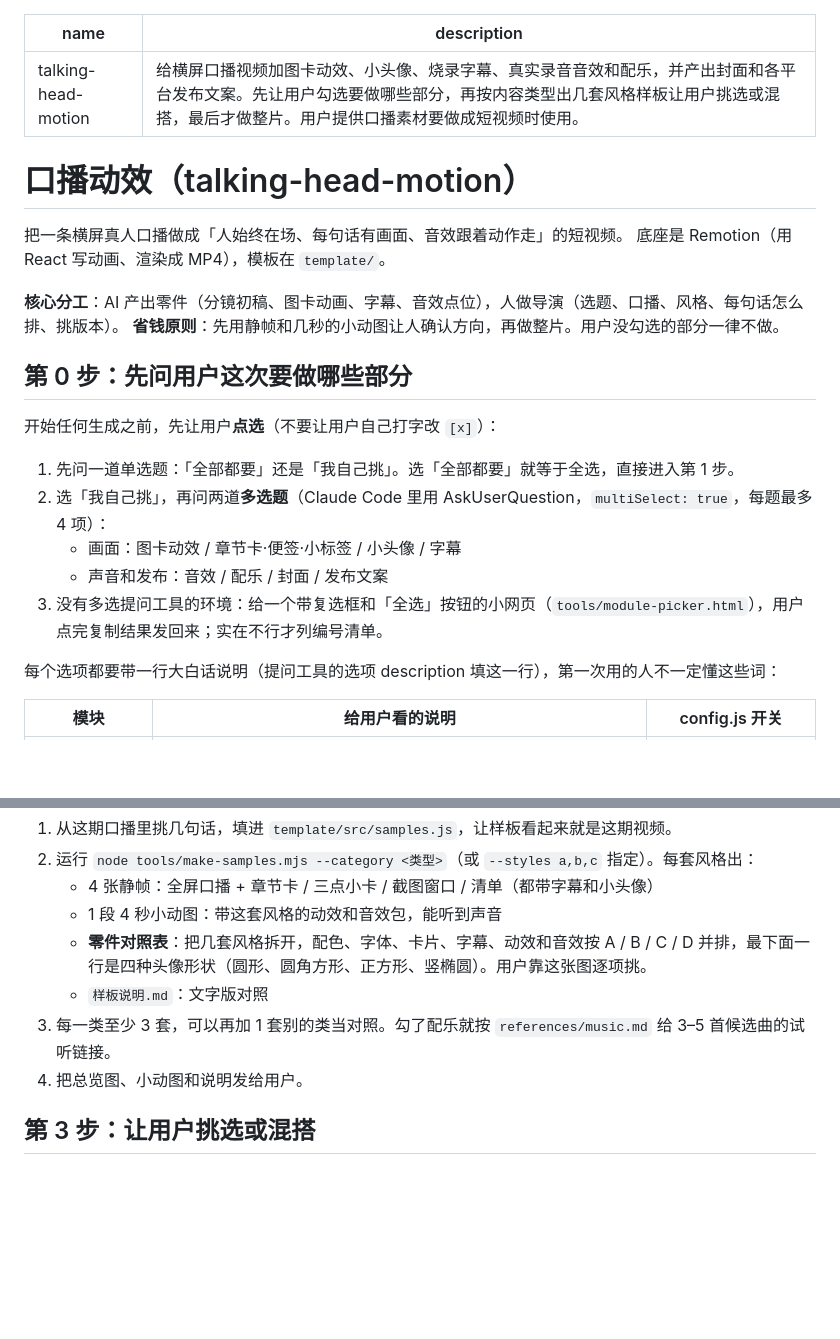
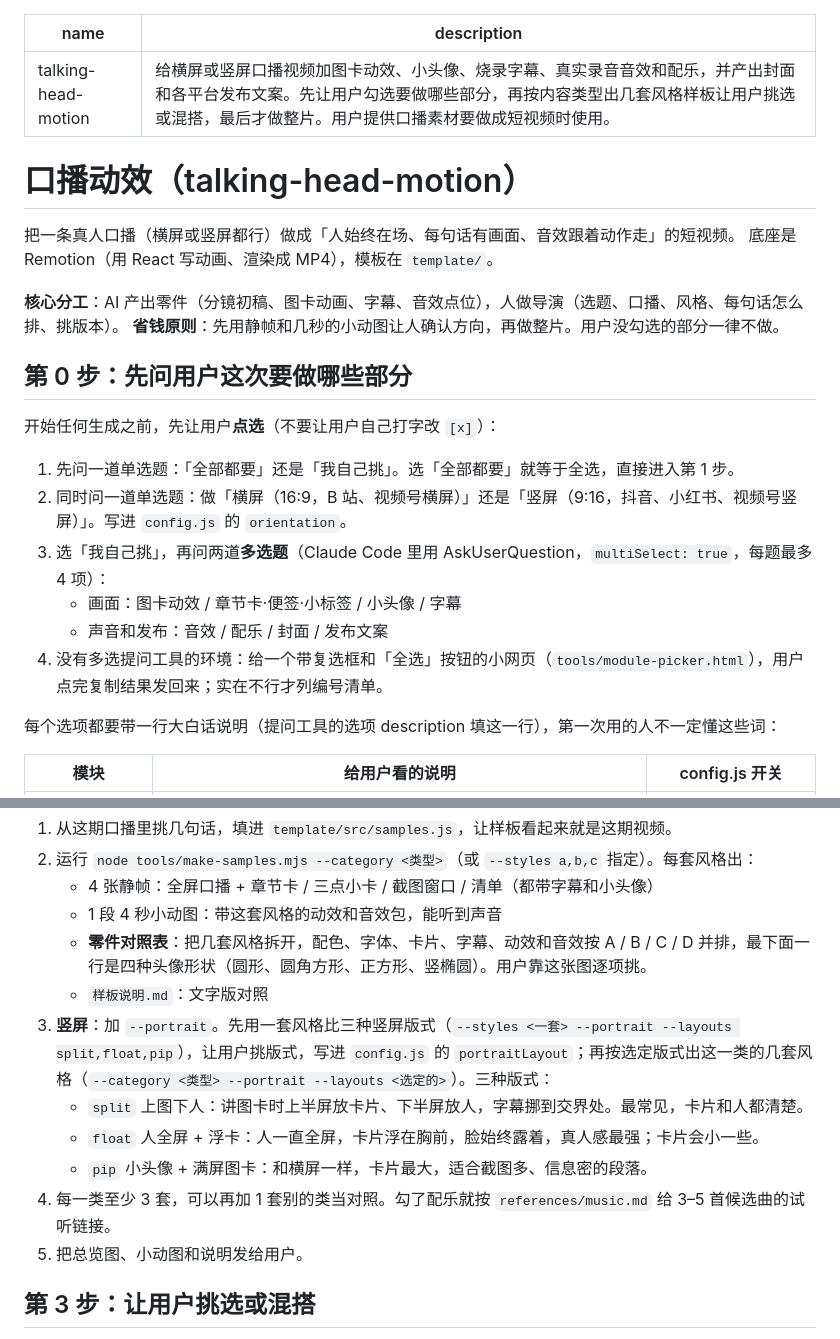
Before and after one commit to jaydenxig/talking-head-motion, a Markdown page: skills/talking-head-motion/SKILL.md, 2 parts joined by grey strips. Rendered like a GitHub page; blank space fills up the shorter version.

```diff
--- a/skills/talking-head-motion/SKILL.md
+++ b/skills/talking-head-motion/SKILL.md
@@ -1,11 +1,11 @@
 ---
 name: talking-head-motion
-description: 给横屏口播视频加图卡动效、小头像、烧录字幕、真实录音音效和配乐，并产出封面和各平台发布文案。先让用户勾选要做哪些部分，再按内容类型出几套风格样板让用户挑选或混搭，最后才做整片。用户提供口播素材要做成短视频时使用。
+description: 给横屏或竖屏口播视频加图卡动效、小头像、烧录字幕、真实录音音效和配乐，并产出封面和各平台发布文案。先让用户勾选要做哪些部分，再按内容类型出几套风格样板让用户挑选或混搭，最后才做整片。用户提供口播素材要做成短视频时使用。
 ---
 
 # 口播动效（talking-head-motion）
 
-把一条横屏真人口播做成「人始终在场、每句话有画面、音效跟着动作走」的短视频。
+把一条真人口播（横屏或竖屏都行）做成「人始终在场、每句话有画面、音效跟着动作走」的短视频。
 底座是 Remotion（用 React 写动画、渲染成 MP4），模板在 `template/`。
 
 **核心分工**：AI 产出零件（分镜初稿、图卡动画、字幕、音效点位），人做导演（选题、口播、风格、每句话怎么排、挑版本）。
@@ -16,10 +16,11 @@ description: 给横屏口播视频加图卡动效、小头像、烧录字幕、
 开始任何生成之前，先让用户**点选**（不要让用户自己打字改 `[x]`）：
 
 1. 先问一道单选题：「全部都要」还是「我自己挑」。选「全部都要」就等于全选，直接进入第 1 步。
-2. 选「我自己挑」，再问两道**多选题**（Claude Code 里用 AskUserQuestion，`multiSelect: true`，每题最多 4 项）：
+2. 同时问一道单选题：做「横屏（16:9，B 站、视频号横屏）」还是「竖屏（9:16，抖音、小红书、视频号竖屏）」。写进 `config.js` 的 `orientation`。
+3. 选「我自己挑」，再问两道**多选题**（Claude Code 里用 AskUserQuestion，`multiSelect: true`，每题最多 4 项）：
    - 画面：图卡动效 / 章节卡·便签·小标签 / 小头像 / 字幕
    - 声音和发布：音效 / 配乐 / 封面 / 发布文案
-3. 没有多选提问工具的环境：给一个带复选框和「全选」按钮的小网页（`tools/module-picker.html`），用户点完复制结果发回来；实在不行才列编号清单。
+4. 没有多选提问工具的环境：给一个带复选框和「全选」按钮的小网页（`tools/module-picker.html`），用户点完复制结果发回来；实在不行才列编号清单。
 
 每个选项都要带一行大白话说明（提问工具的选项 description 填这一行），第一次用的人不一定懂这些词：
 
@@ -52,8 +53,12 @@ description: 给横屏口播视频加图卡动效、小头像、烧录字幕、
    - 1 段 4 秒小动图：带这套风格的动效和音效包，能听到声音
    - **零件对照表**：把几套风格拆开，配色、字体、卡片、字幕、动效和音效按 A / B / C / D 并排，最下面一行是四种头像形状（圆形、圆角方形、正方形、竖椭圆）。用户靠这张图逐项挑。
    - `样板说明.md`：文字版对照
-3. 每一类至少 3 套，可以再加 1 套别的类当对照。勾了配乐就按 `references/music.md` 给 3–5 首候选曲的试听链接。
-4. 把总览图、小动图和说明发给用户。
+3. **竖屏**：加 `--portrait`。先用一套风格比三种竖屏版式（`--styles <一套> --portrait --layouts split,float,pip`），让用户挑版式，写进 `config.js` 的 `portraitLayout`；再按选定版式出这一类的几套风格（`--category <类型> --portrait --layouts <选定的>`）。三种版式：
+   - `split` 上图下人：讲图卡时上半屏放卡片、下半屏放人，字幕挪到交界处。最常见，卡片和人都清楚。
+   - `float` 人全屏 + 浮卡：人一直全屏，卡片浮在胸前，脸始终露着，真人感最强；卡片会小一些。
+   - `pip` 小头像 + 满屏图卡：和横屏一样，卡片最大，适合截图多、信息密的段落。
+4. 每一类至少 3 套，可以再加 1 套别的类当对照。勾了配乐就按 `references/music.md` 给 3–5 首候选曲的试听链接。
+5. 把总览图、小动图和说明发给用户。
 
 ## 第 3 步：让用户挑选或混搭
 
```
Also changed, not shown: README.md (+11 -5 lines), docs/portrait.jpg (added), 9 other files.
